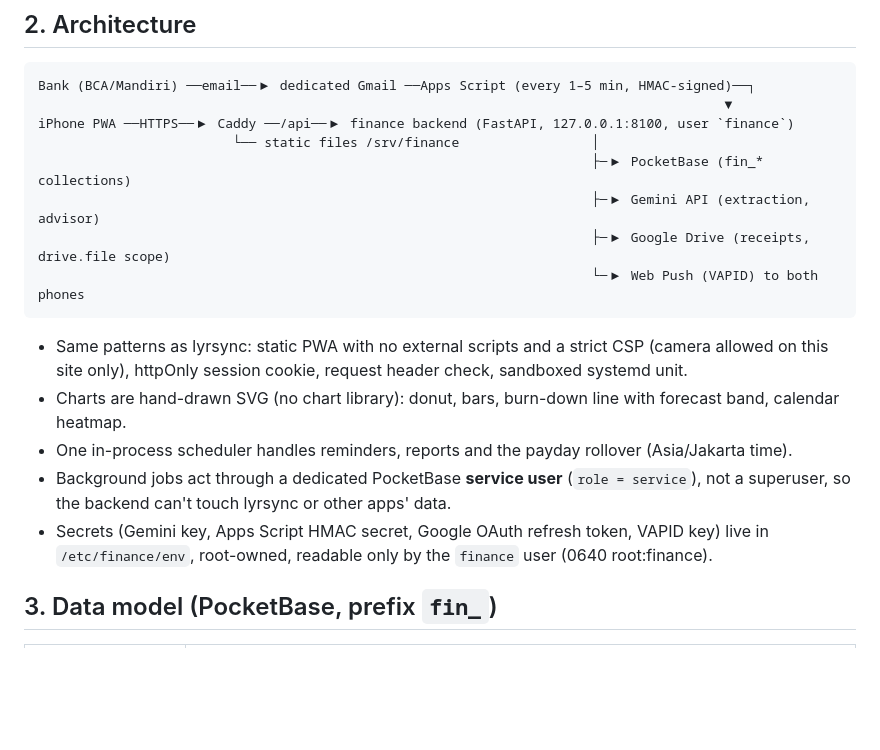
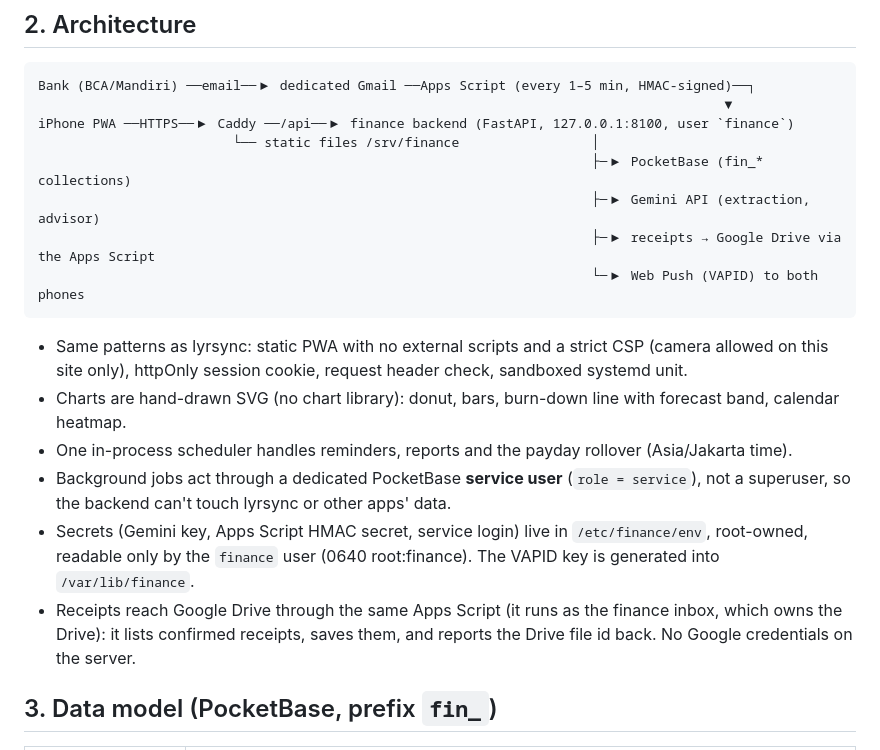
Before and after one commit to MuhammadSyauqiAlBashir/personal-finance-app, a Markdown page: docs/DESIGN.md, the part around the change. GitHub-like rendering; blank space fills up the shorter version.

Commit message:
docs: Drive via Apps Script
Co-Authored-By: Claude Opus 5.5 <noreply@anthropic.com>
Claude-Session: https://claude.ai/code/session_01UjSzpANB8MGzxePHayiTj4

````diff
--- a/docs/DESIGN.md
+++ b/docs/DESIGN.md
@@ -35,7 +35,7 @@ iPhone PWA ──HTTPS──▶ Caddy ──/api──▶ finance backend (FastA
                          └── static files /srv/finance                 │
                                                                        ├─▶ PocketBase (fin_* collections)
                                                                        ├─▶ Gemini API (extraction, advisor)
-                                                                       ├─▶ Google Drive (receipts, drive.file scope)
+                                                                       ├─▶ receipts → Google Drive via the Apps Script
                                                                        └─▶ Web Push (VAPID) to both phones
 ```
 
@@ -46,8 +46,10 @@ iPhone PWA ──HTTPS──▶ Caddy ──/api──▶ finance backend (FastA
 - One in-process scheduler handles reminders, reports and the payday rollover (Asia/Jakarta time).
 - Background jobs act through a dedicated PocketBase **service user** (`role = service`), not a superuser,
   so the backend can't touch lyrsync or other apps' data.
-- Secrets (Gemini key, Apps Script HMAC secret, Google OAuth refresh token, VAPID key) live in
-  `/etc/finance/env`, root-owned, readable only by the `finance` user (0640 root:finance).
+- Secrets (Gemini key, Apps Script HMAC secret, service login) live in `/etc/finance/env`, root-owned, readable
+  only by the `finance` user (0640 root:finance). The VAPID key is generated into `/var/lib/finance`.
+- Receipts reach Google Drive through the same Apps Script (it runs as the finance inbox, which owns the Drive):
+  it lists confirmed receipts, saves them, and reports the Drive file id back. No Google credentials on the server.
 
 ## 3. Data model (PocketBase, prefix `fin_`)
 
````
